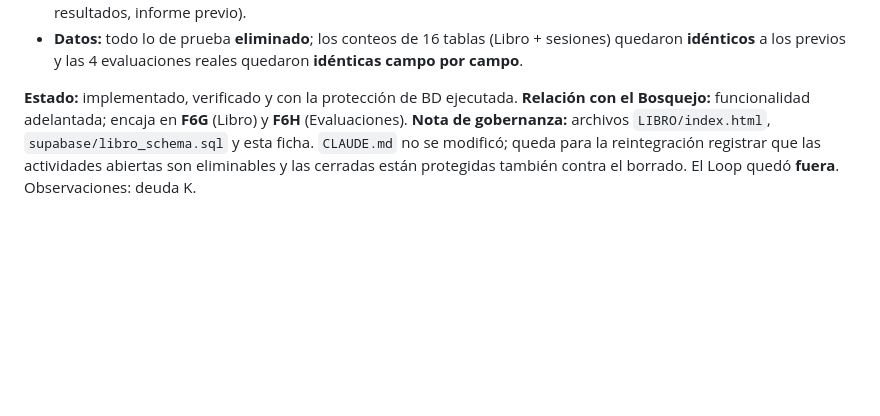
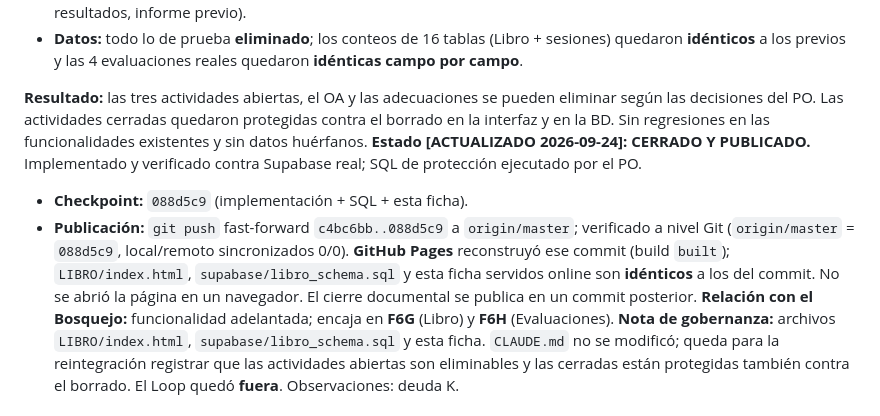
Before and after one commit to patolastra/profe-apps, a Markdown page: AUDITORIA/DESARROLLO_PARALELO.md, the part around the change. Drawn GitHub-style; blank space fills up the shorter version.

```diff
--- a/AUDITORIA/DESARROLLO_PARALELO.md
+++ b/AUDITORIA/DESARROLLO_PARALELO.md
@@ -1312,7 +1312,19 @@ exacto que ve el profesor.
   quedaron **idénticos** a los previos y las 4 evaluaciones reales quedaron **idénticas
   campo por campo**.
 
-**Estado:** implementado, verificado y con la protección de BD ejecutada.
+**Resultado:** las tres actividades abiertas, el OA y las adecuaciones se pueden eliminar
+según las decisiones del PO. Las actividades cerradas quedaron protegidas contra el
+borrado en la interfaz y en la BD. Sin regresiones en las funcionalidades existentes y
+sin datos huérfanos.
+**Estado [ACTUALIZADO 2026-09-24]:** **CERRADO Y PUBLICADO.** Implementado y verificado
+contra Supabase real; SQL de protección ejecutado por el PO.
+- **Checkpoint:** `088d5c9` (implementación + SQL + esta ficha).
+- **Publicación:** `git push` fast-forward `c4bc6bb..088d5c9` a `origin/master`; verificado
+  a nivel Git (`origin/master` = `088d5c9`, local/remoto sincronizados 0/0). **GitHub
+  Pages** reconstruyó ese commit (build `built`); `LIBRO/index.html`,
+  `supabase/libro_schema.sql` y esta ficha servidos online son **idénticos** a los del
+  commit. No se abrió la página en un navegador. El cierre documental se publica en un
+  commit posterior.
 **Relación con el Bosquejo:** funcionalidad adelantada; encaja en **F6G** (Libro) y
 **F6H** (Evaluaciones).
 **Nota de gobernanza:** archivos `LIBRO/index.html`, `supabase/libro_schema.sql` y esta
```
Also changed, not shown: AUDITORIA/HISTORIA_HITOS.md (+3 -1 lines).
